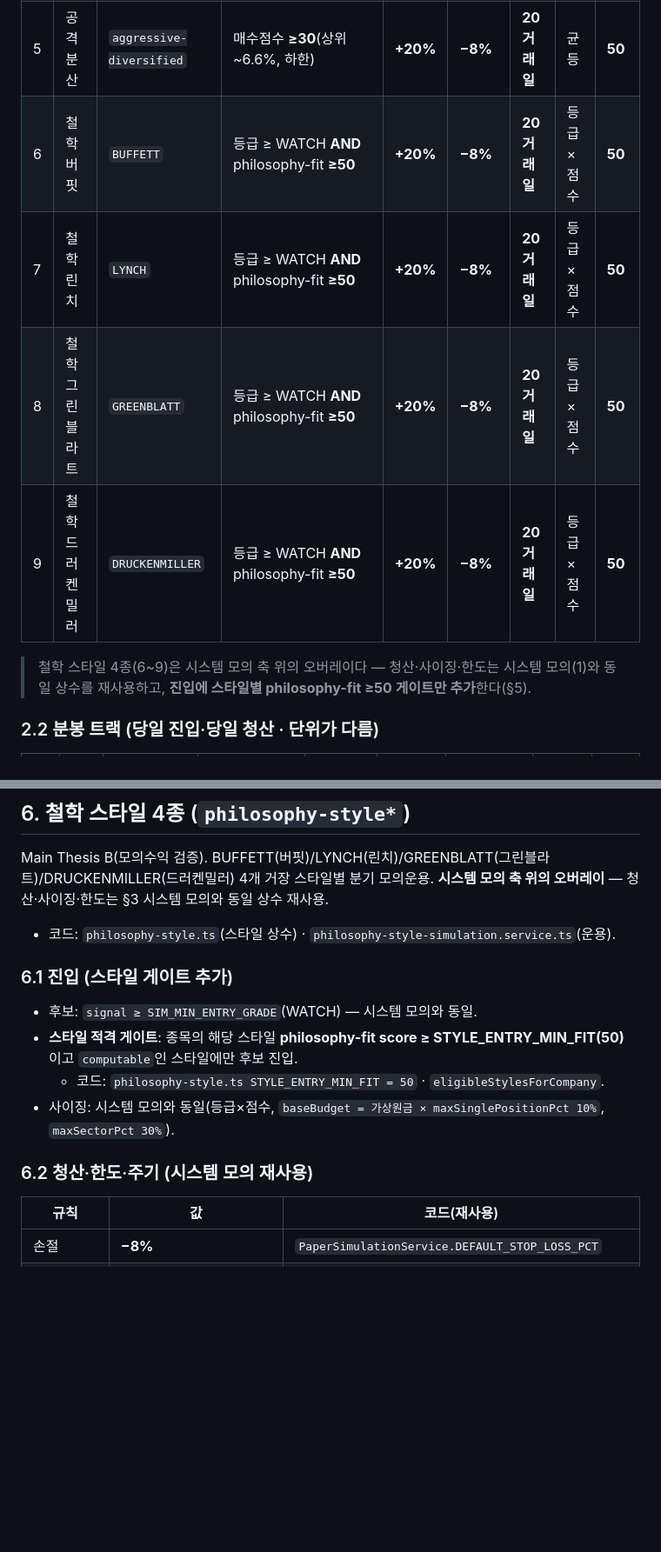
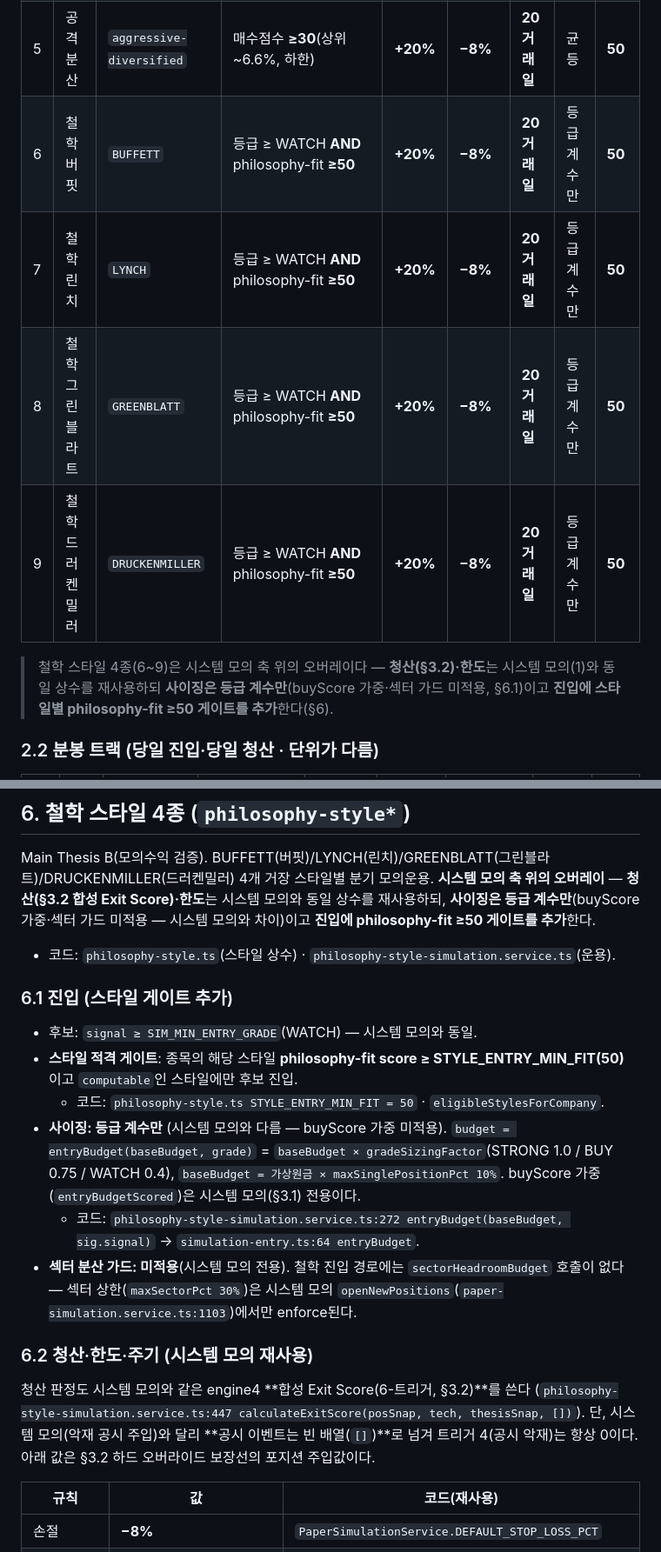
Before and after one commit to Dubbi96/dart-notification, a Markdown page: docs/trading/strategy-rulebook.md, 2 parts joined by grey strips. Shown at 87% size. GitHub-like rendering; blank space fills up the shorter version.

```diff
--- a/docs/trading/strategy-rulebook.md
+++ b/docs/trading/strategy-rulebook.md
@@ -50,13 +53,13 @@
 | 3 | 단기모멘텀 | `short-momentum` | 매수점수 **≥40**(상위 ~3%) | **+10%** | **−5%** | **5거래일** | 균등 | **20** |
 | 4 | 보수가치 | `conservative-value` | 매수점수 **≥50**(상위 ~0.6%) | **+20%** | **−10%** | **20거래일** | 점수가중 | **10** |
 | 5 | 공격분산 | `aggressive-diversified` | 매수점수 **≥30**(상위 ~6.6%, 하한) | **+20%** | **−8%** | **20거래일** | 균등 | **50** |
-| 6 | 철학 버핏 | `BUFFETT` | 등급 ≥ WATCH **AND** philosophy-fit **≥50** | **+20%** | **−8%** | **20거래일** | 등급×점수 | **50** |
-| 7 | 철학 린치 | `LYNCH` | 등급 ≥ WATCH **AND** philosophy-fit **≥50** | **+20%** | **−8%** | **20거래일** | 등급×점수 | **50** |
-| 8 | 철학 그린블라트 | `GREENBLATT` | 등급 ≥ WATCH **AND** philosophy-fit **≥50** | **+20%** | **−8%** | **20거래일** | 등급×점수 | **50** |
-| 9 | 철학 드러켄밀러 | `DRUCKENMILLER` | 등급 ≥ WATCH **AND** philosophy-fit **≥50** | **+20%** | **−8%** | **20거래일** | 등급×점수 | **50** |
+| 6 | 철학 버핏 | `BUFFETT` | 등급 ≥ WATCH **AND** philosophy-fit **≥50** | **+20%** | **−8%** | **20거래일** | 등급 계수만 | **50** |
+| 7 | 철학 린치 | `LYNCH` | 등급 ≥ WATCH **AND** philosophy-fit **≥50** | **+20%** | **−8%** | **20거래일** | 등급 계수만 | **50** |
+| 8 | 철학 그린블라트 | `GREENBLATT` | 등급 ≥ WATCH **AND** philosophy-fit **≥50** | **+20%** | **−8%** | **20거래일** | 등급 계수만 | **50** |
+| 9 | 철학 드러켄밀러 | `DRUCKENMILLER` | 등급 ≥ WATCH **AND** philosophy-fit **≥50** | **+20%** | **−8%** | **20거래일** | 등급 계수만 | **50** |
 
-> 철학 스타일 4종(6~9)은 시스템 모의 축 위의 오버레이다 — 청산·사이징·한도는 시스템 모의(1)와 동일 상수를 재사용하고,
-> **진입에 스타일별 philosophy-fit ≥50 게이트만 추가**한다(§5).
+> 철학 스타일 4종(6~9)은 시스템 모의 축 위의 오버레이다 — **청산(§3.2)·한도**는 시스템 모의(1)와 동일 상수를 재사용하되
+> **사이징은 등급 계수만**(buyScore 가중·섹터 가드 미적용, §6.1)이고 **진입에 스타일별 philosophy-fit ≥50 게이트를 추가**한다(§6).
 
 ### 2.2 분봉 트랙 (당일 진입·당일 청산 · 단위가 다름)
 
@@ -201,7 +230,8 @@ net 판정: `netReturnPct = grossReturnPct − roundTripCostPct`. 소액 익절
 ## 6. 철학 스타일 4종 (`philosophy-style*`)
 
 Main Thesis B(모의수익 검증). BUFFETT(버핏)/LYNCH(린치)/GREENBLATT(그린블라트)/DRUCKENMILLER(드러켄밀러) 4개 거장
-스타일별 분기 모의운용. **시스템 모의 축 위의 오버레이** — 청산·사이징·한도는 §3 시스템 모의와 동일 상수 재사용.
+스타일별 분기 모의운용. **시스템 모의 축 위의 오버레이** — **청산(§3.2 합성 Exit Score)·한도**는 시스템 모의와 동일 상수를
+재사용하되, **사이징은 등급 계수만**(buyScore 가중·섹터 가드 미적용 — 시스템 모의와 차이)이고 **진입에 philosophy-fit ≥50 게이트를 추가**한다.
 
 - 코드: `philosophy-style.ts`(스타일 상수) · `philosophy-style-simulation.service.ts`(운용).
 
@@ -210,9 +240,18 @@ Main Thesis B(모의수익 검증). BUFFETT(버핏)/LYNCH(린치)/GREENBLATT(그
 - 후보: `signal ≥ SIM_MIN_ENTRY_GRADE`(WATCH) — 시스템 모의와 동일.
 - **스타일 적격 게이트**: 종목의 해당 스타일 **philosophy-fit score ≥ STYLE_ENTRY_MIN_FIT(50)** 이고 `computable`인 스타일에만 후보 진입.
   - 코드: `philosophy-style.ts STYLE_ENTRY_MIN_FIT = 50` · `eligibleStylesForCompany`.
-- 사이징: 시스템 모의와 동일(등급×점수, `baseBudget = 가상원금 × maxSinglePositionPct 10%`, `maxSectorPct 30%`).
+- **사이징: 등급 계수만** (시스템 모의와 다름 — buyScore 가중 미적용). `budget = entryBudget(baseBudget, grade)` =
+  `baseBudget × gradeSizingFactor`(STRONG 1.0 / BUY 0.75 / WATCH 0.4), `baseBudget = 가상원금 × maxSinglePositionPct 10%`.
+  buyScore 가중(`entryBudgetScored`)은 시스템 모의(§3.1) 전용이다.
+  - 코드: `philosophy-style-simulation.service.ts:272 entryBudget(baseBudget, sig.signal)` → `simulation-entry.ts:64 entryBudget`.
+- **섹터 분산 가드: 미적용**(시스템 모의 전용). 철학 진입 경로에는 `sectorHeadroomBudget` 호출이 없다 —
+  섹터 상한(`maxSectorPct 30%`)은 시스템 모의 `openNewPositions`(`paper-simulation.service.ts:1103`)에서만 enforce된다.
 
 ### 6.2 청산·한도·주기 (시스템 모의 재사용)
+
+청산 판정도 시스템 모의와 같은 engine4 **합성 Exit Score(6-트리거, §3.2)**를 쓴다
+(`philosophy-style-simulation.service.ts:447 calculateExitScore(posSnap, tech, thesisSnap, [])`). 단, 시스템 모의(악재 공시 주입)와
+달리 **공시 이벤트는 빈 배열(`[]`)**로 넘겨 트리거 4(공시 악재)는 항상 0이다. 아래 값은 §3.2 하드 오버라이드 보장선의 포지션 주입값이다.
 
 | 규칙 | 값 | 코드(재사용) |
 |---|---|---|
```
Also changed, not shown: other parts of docs/trading/strategy-rulebook.md (+44 -14 lines).
